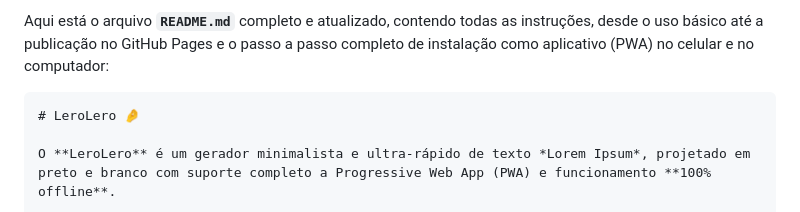
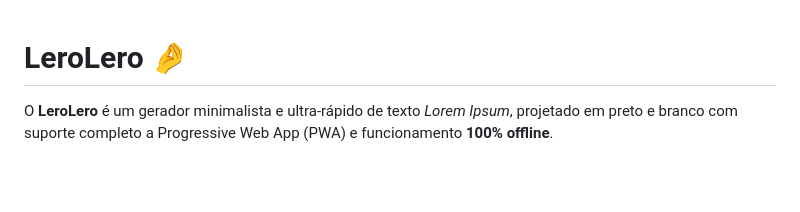
Before and after one commit to magpe-stack/LeroLero, a Markdown page: README.md, the part around the change. GitHub-like rendering; blank space fills up the shorter version.

````diff
--- a/README.md
+++ b/README.md
@@ -1,6 +1,3 @@
-Aqui está o arquivo **`README.md`** completo e atualizado, contendo todas as instruções, desde o uso básico até a publicação no GitHub Pages e o passo a passo completo de instalação como aplicativo (PWA) no celular e no computador:
-
-```markdown
 # LeroLero 🤌
 
 O **LeroLero** é um gerador minimalista e ultra-rápido de texto *Lorem Ipsum*, projetado em preto e branco com suporte completo a Progressive Web App (PWA) e funcionamento **100% offline**.
````
